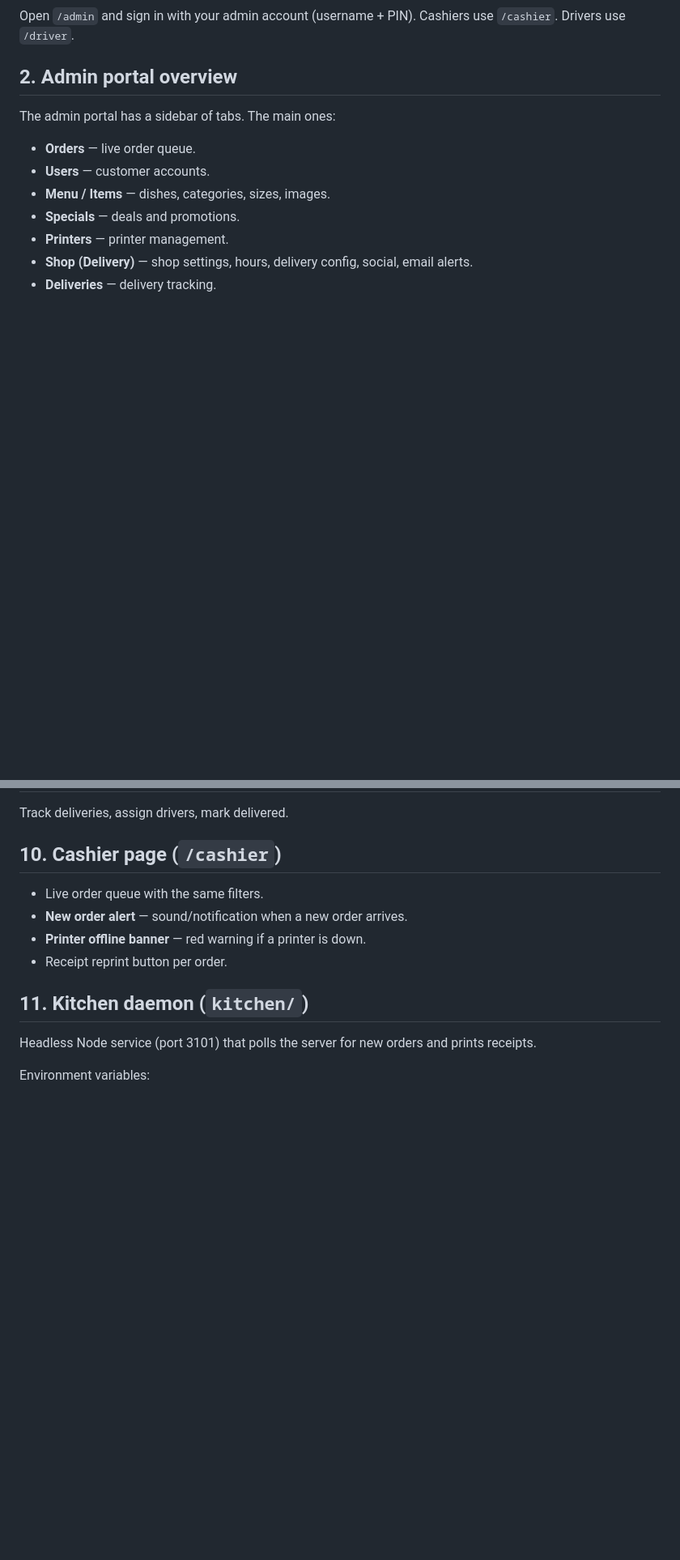
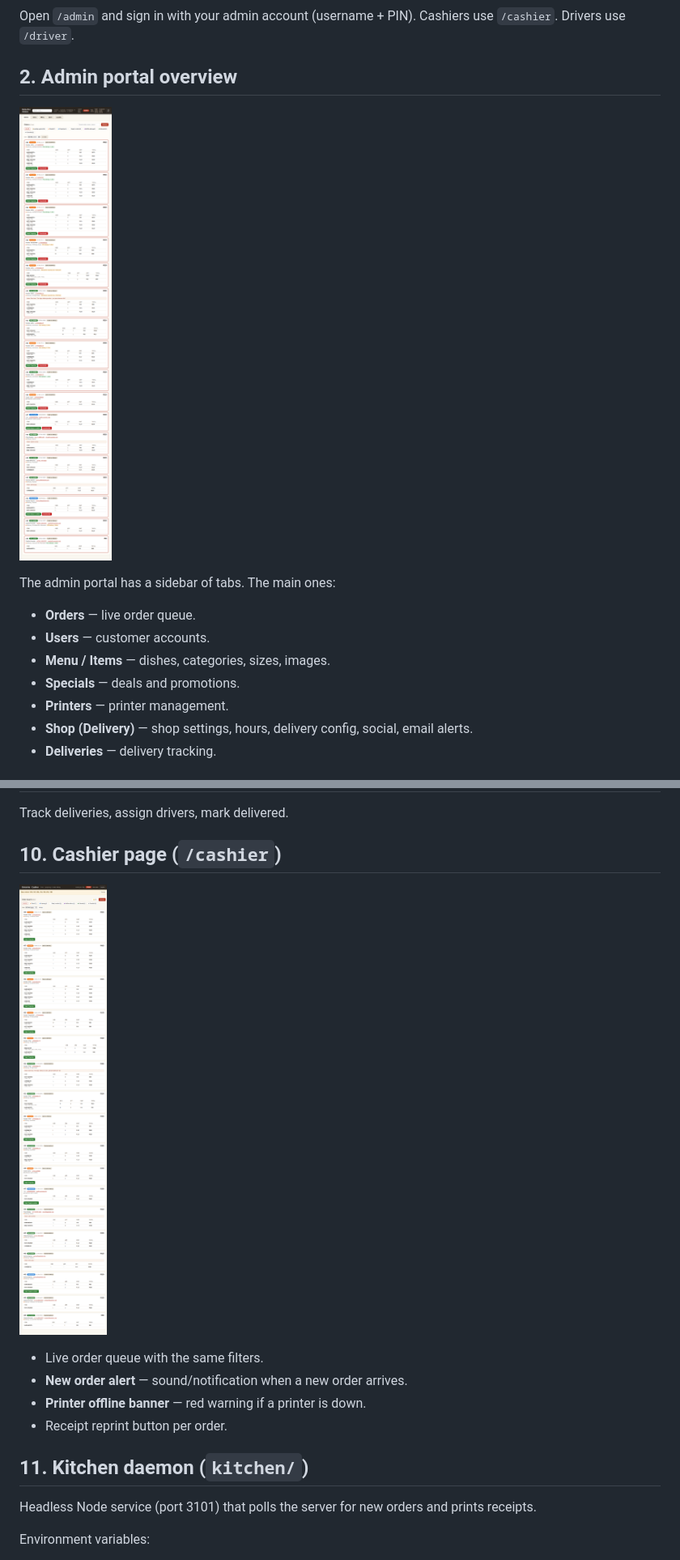
Before and after one commit to BlackenedMist/Beluchis_pizza, a Markdown page: docs/STAFF_GUIDE.md, 2 parts joined by grey strips. Shown: that part at 81% size. Rendered like a GitHub page; pictures changed too: docs/screenshots/admin.png (added), docs/screenshots/cashier.png (added); blank space fills up the shorter version.

```diff
--- a/docs/STAFF_GUIDE.md
+++ b/docs/STAFF_GUIDE.md
@@ -7,6 +7,8 @@ This guide is for admins, cashiers, kitchen staff and drivers. It explains the a
 Open `/admin` and sign in with your admin account (username + PIN). Cashiers use `/cashier`. Drivers use `/driver`.
 
 ## 2. Admin portal overview
+
+![Admin portal](screenshots/admin.png)
 
 The admin portal has a sidebar of tabs. The main ones:
 
@@ -146,6 +148,8 @@ Track deliveries, assign drivers, mark delivered.
 
 ## 10. Cashier page (`/cashier`)
 
+![Cashier](screenshots/cashier.png)
+
 - Live order queue with the same filters.
 - **New order alert** — sound/notification when a new order arrives.
 - **Printer offline banner** — red warning if a printer is down.
```
Also changed, not shown: other parts of docs/STAFF_GUIDE.md (+16 -0 lines), docs/STAFF_GUIDE_AF.md (+20 -0 lines), public/screenshots/admin.png (added), public/screenshots/cashier.png (added), 2 other files.
